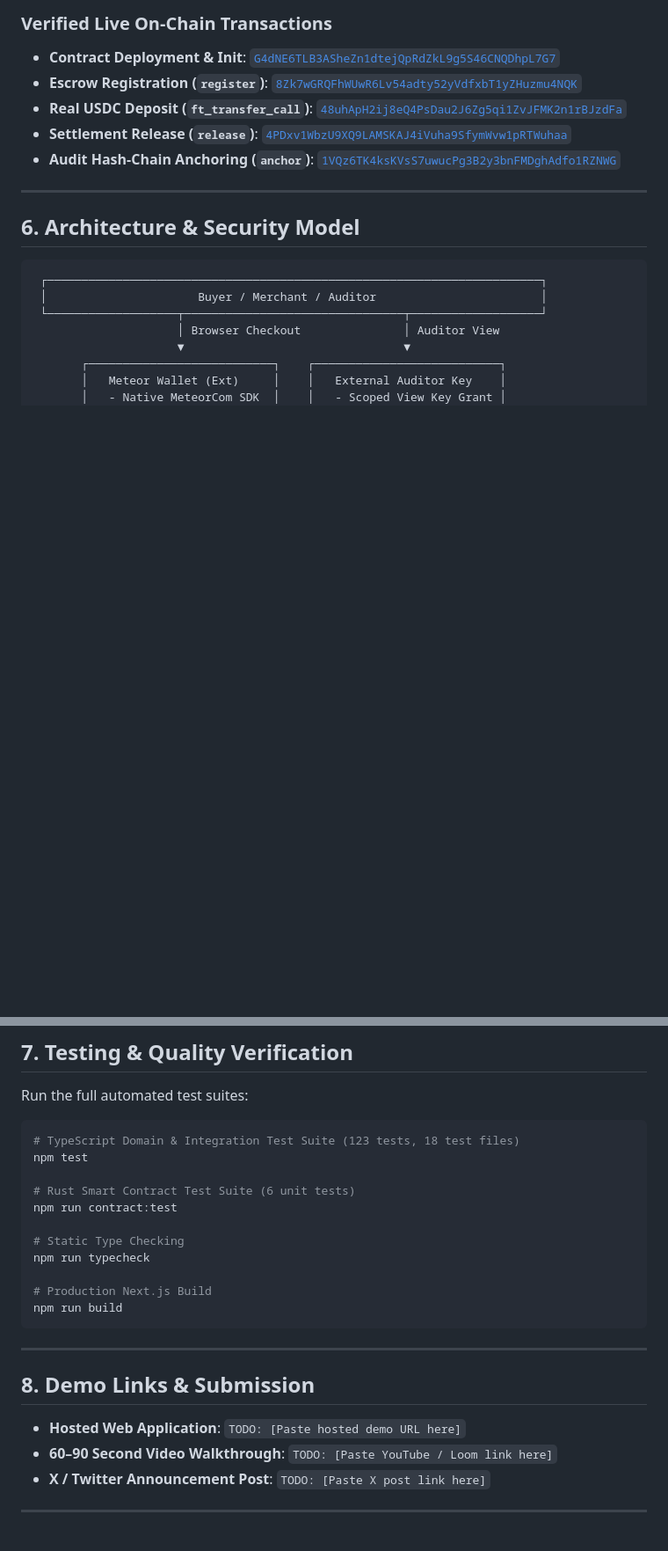
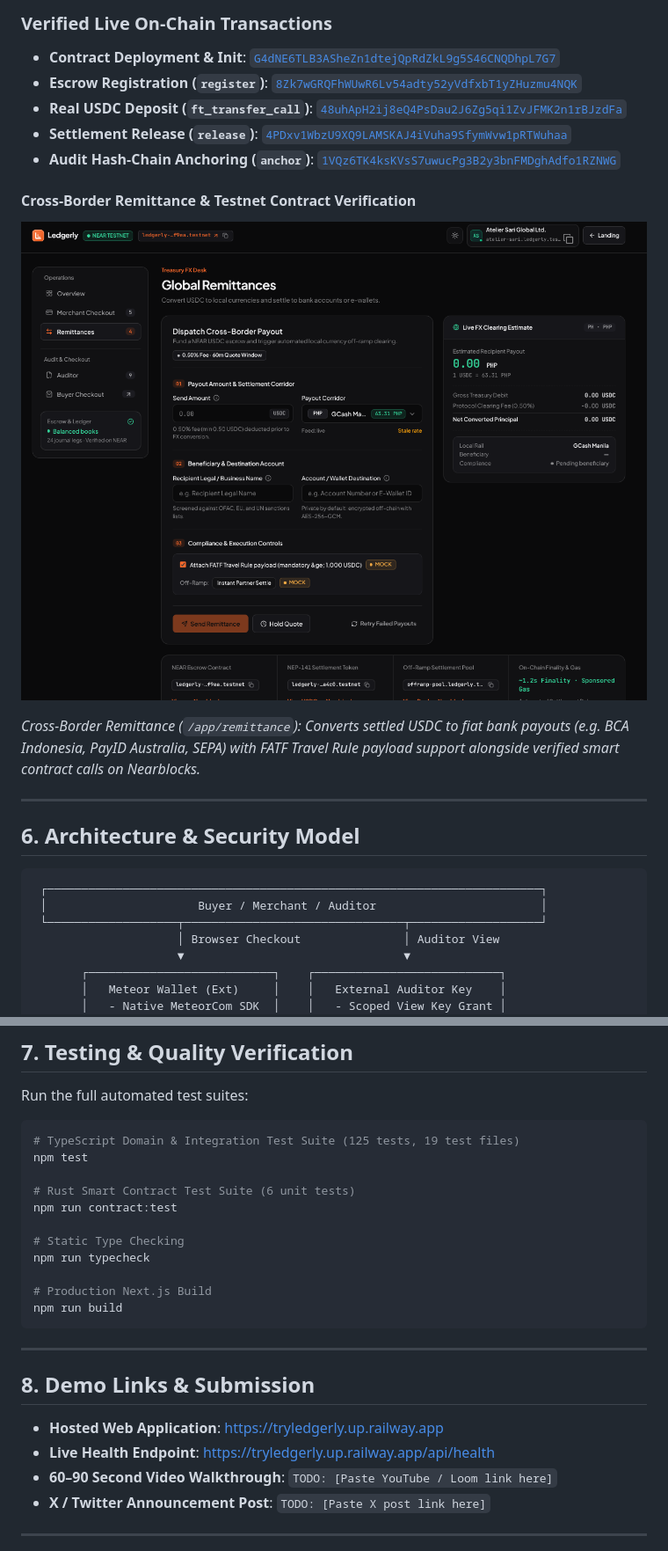
Before and after one commit to adevty/Ledgerly, a Markdown page: README.md, 2 parts joined by grey strips. Shown at 88% size. GitHub-like rendering; pictures changed too: docs/assets/05-remittance-explorer.png (added); blank space fills up the shorter version.

````diff
--- a/README.md
+++ b/README.md
@@ -177,6 +197,14 @@ In accordance with our honesty protocol, all features in the UI and documentatio
 * **Settlement Release (`release`)**: [`4PDxv1WbzU9XQ9LAMSKAJ4iVuha9SfymWvw1pRTWuhaa`](https://testnet.nearblocks.io/txns/4PDxv1WbzU9XQ9LAMSKAJ4iVuha9SfymWvw1pRTWuhaa)
 * **Audit Hash-Chain Anchoring (`anchor`)**: [`1VQz6TK4ksKVsS7uwucPg3B2y3bnFMDghAdfo1RZNWG`](https://testnet.nearblocks.io/txns/1VQz6TK4ksKVsS7uwucPg3B2y3bnFMDghAdfo1RZNWG)
 
+#### Cross-Border Remittance & Testnet Contract Verification
+
+<p align="center">
+  <img src="./docs/assets/05-remittance-explorer.png" alt="Cross-Border Remittance & Testnet Contract Verification" width="100%" />
+</p>
+
+*Cross-Border Remittance (`/app/remittance`): Converts settled USDC to fiat bank payouts (e.g. BCA Indonesia, PayID Australia, SEPA) with FATF Travel Rule payload support alongside verified smart contract calls on Nearblocks.*
+
 ---
 
 ## 6. Architecture & Security Model
@@ -238,7 +266,7 @@ Per our detailed [Threat Model](docs/THREAT_MODEL.md):
 Run the full automated test suites:
 
 ```bash
-# TypeScript Domain & Integration Test Suite (123 tests, 18 test files)
+# TypeScript Domain & Integration Test Suite (125 tests, 19 test files)
 npm test
 
 # Rust Smart Contract Test Suite (6 unit tests)
@@ -255,7 +283,8 @@ npm run build
 
 ## 8. Demo Links & Submission
 
-* **Hosted Web Application**: `TODO: [Paste hosted demo URL here]`
+* **Hosted Web Application**: [https://tryledgerly.up.railway.app](https://tryledgerly.up.railway.app)
+* **Live Health Endpoint**: [https://tryledgerly.up.railway.app/api/health](https://tryledgerly.up.railway.app/api/health)
 * **60–90 Second Video Walkthrough**: `TODO: [Paste YouTube / Loom link here]`
 * **X / Twitter Announcement Post**: `TODO: [Paste X post link here]`
 
````
Also changed, not shown: other parts of README.md (+20 -0 lines), docs/assets/01-landing-hero.png (added), docs/assets/02-merchant-workspace.png (added), docs/assets/03-buyer-checkout.png (added), docs/assets/04-auditor-console.png (added).
